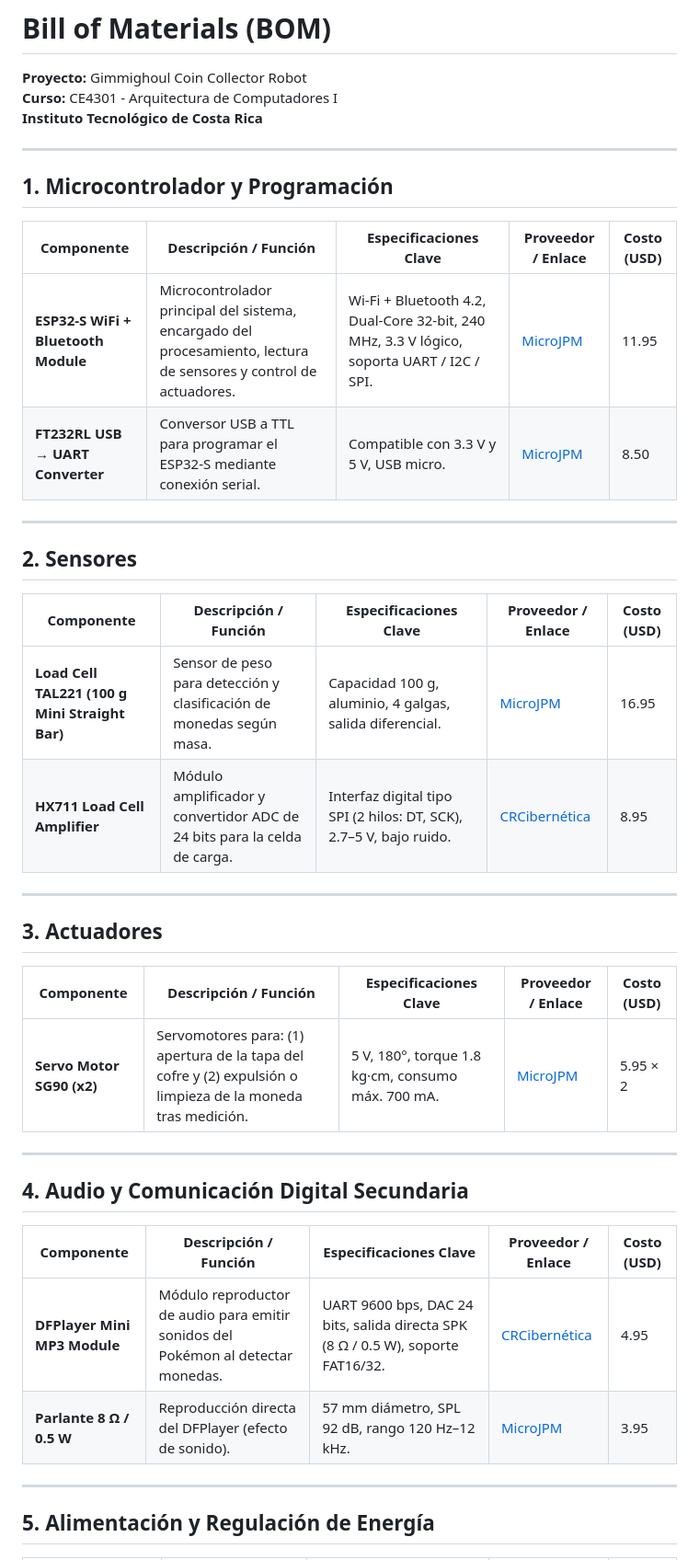
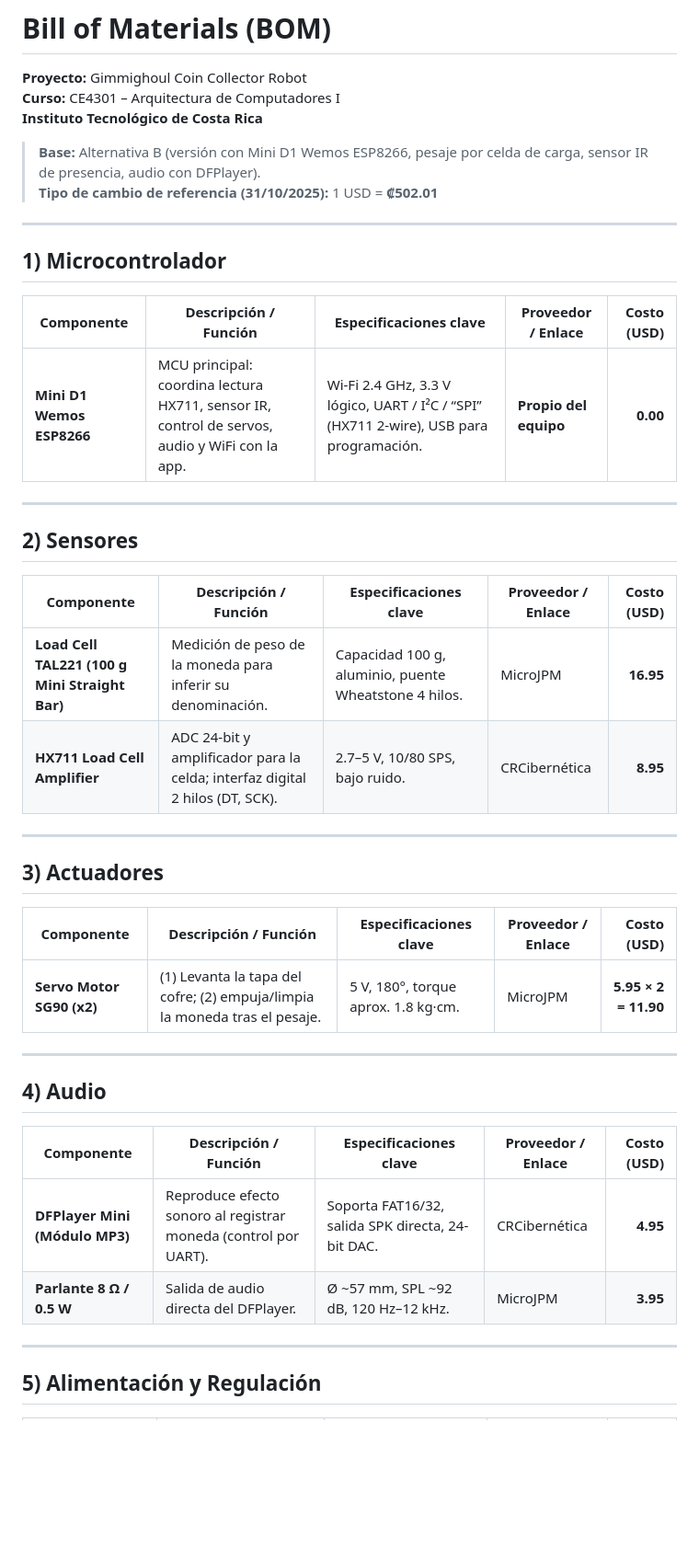
Before and after one commit to ProyectosCE/CE4301_PG02, a Markdown page: Documentacion/BOM.md, the part around one of its changes. Shown at 92% size. GitHub-like rendering; blank space fills up the shorter version.

```diff
--- a/Documentacion/BOM.md
+++ b/Documentacion/BOM.md
@@ -1,45 +1,47 @@
 # Bill of Materials (BOM)
 
 **Proyecto:** Gimmighoul Coin Collector Robot
-**Curso:** CE4301 - Arquitectura de Computadores I
+**Curso:** CE4301 – Arquitectura de Computadores I
 **Instituto Tecnológico de Costa Rica**
+
+> **Base:** Alternativa B (versión con Mini D1 Wemos ESP8266, pesaje por celda de carga, sensor IR de presencia, audio con DFPlayer).
+> **Tipo de cambio de referencia (31/10/2025):** 1 USD = **₡502.01**
 
 ---
 
-## 1. Microcontrolador y Programación
+## 1) Microcontrolador
 
-| **Componente** | **Descripción / Función** | **Especificaciones Clave** | **Proveedor / Enlace** | **Costo (USD)** |
-|----------------|---------------------------|-----------------------------|-------------------------|------------------|
-| **ESP32-S WiFi + Bluetooth Module** | Microcontrolador principal del sistema, encargado del procesamiento, lectura de sensores y control de actuadores. | Wi-Fi + Bluetooth 4.2, Dual-Core 32-bit, 240 MHz, 3.3 V lógico, soporta UART / I2C / SPI. | [MicroJPM](https://www.microjpm.com/products/ad75611) | 11.95 |
-| **FT232RL USB → UART Converter** | Conversor USB a TTL para programar el ESP32-S mediante conexión serial. | Compatible con 3.3 V y 5 V, USB micro. | [MicroJPM](https://www.microjpm.com/products/ad36517) | 8.50 |
+| **Componente** | **Descripción / Función** | **Especificaciones clave** | **Proveedor / Enlace** | **Costo (USD)** |
+|---|---|---|---|---:|
+| **Mini D1 Wemos ESP8266** | MCU principal: coordina lectura HX711, sensor IR, control de servos, audio y WiFi con la app. | Wi-Fi 2.4 GHz, 3.3 V lógico, UART / I²C / “SPI” (HX711 2-wire), USB para programación. | **Propio del equipo** | **0.00** |
 
 ---
 
-## 2. Sensores
+## 2) Sensores
 
-| **Componente** | **Descripción / Función** | **Especificaciones Clave** | **Proveedor / Enlace** | **Costo (USD)** |
-|----------------|---------------------------|-----------------------------|-------------------------|------------------|
-| **Load Cell TAL221 (100 g Mini Straight Bar)** | Sensor de peso para detección y clasificación de monedas según masa. | Capacidad 100 g, aluminio, 4 galgas, salida diferencial. | [MicroJPM](https://www.microjpm.com/products/ad39155) | 16.95 |
-| **HX711 Load Cell Amplifier** | Módulo amplificador y convertidor ADC de 24 bits para la celda de carga. | Interfaz digital tipo SPI (2 hilos: DT, SCK), 2.7–5 V, bajo ruido. | [CRCibernética](https://www.crcibernetica.com/load-cell-amplifier-hx711/) | 8.95 |
+| **Componente** | **Descripción / Función** | **Especificaciones clave** | **Proveedor / Enlace** | **Costo (USD)** |
+|---|---|---|---|---:|
+| **Load Cell TAL221 (100 g Mini Straight Bar)** | Medición de peso de la moneda para inferir su denominación. | Capacidad 100 g, aluminio, puente Wheatstone 4 hilos. | MicroJPM | **16.95** |
+| **HX711 Load Cell Amplifier** | ADC 24-bit y amplificador para la celda; interfaz digital 2 hilos (DT, SCK). | 2.7–5 V, 10/80 SPS, bajo ruido. | CRCibernética | **8.95** |
 
 ---
 
-## 3. Actuadores
+## 3) Actuadores
 
-| **Componente** | **Descripción / Función** | **Especificaciones Clave** | **Proveedor / Enlace** | **Costo (USD)** |
-|----------------|---------------------------|-----------------------------|-------------------------|------------------|
-| **Servo Motor SG90 (x2)** | Servomotores para: (1) apertura de la tapa del cofre y (2) expulsión o limpieza de la moneda tras medición. | 5 V, 180°, torque 1.8 kg·cm, consumo máx. 700 mA. | [MicroJPM](https://www.microjpm.com/products/mini-servo-towerpro-sg90-con-accesorios/) | 5.95 × 2 |
+| **Componente** | **Descripción / Función** | **Especificaciones clave** | **Proveedor / Enlace** | **Costo (USD)** |
+|---|---|---|---|---:|
+| **Servo Motor SG90 (x2)** | (1) Levanta la tapa del cofre; (2) empuja/limpia la moneda tras el pesaje. | 5 V, 180°, torque aprox. 1.8 kg·cm. | MicroJPM | **5.95 × 2 = 11.90** |
 
 ---
 
-## 4. Audio y Comunicación Digital Secundaria
+## 4) Audio
 
-| **Componente** | **Descripción / Función** | **Especificaciones Clave** | **Proveedor / Enlace** | **Costo (USD)** |
-|----------------|---------------------------|-----------------------------|-------------------------|------------------|
-| **DFPlayer Mini MP3 Module** | Módulo reproductor de audio para emitir sonidos del Pokémon al detectar monedas. | UART 9600 bps, DAC 24 bits, salida directa SPK (8 Ω / 0.5 W), soporte FAT16/32. | [CRCibernética](https://www.crcibernetica.com/mini-mp3-player-module/) | 4.95 |
-| **Parlante 8 Ω / 0.5 W** | Reproducción directa del DFPlayer (efecto de sonido). | 57 mm diámetro, SPL 92 dB, rango 120 Hz–12 kHz. | [MicroJPM](https://www.microjpm.com/products/ad29923/) | 3.95 |
+| **Componente** | **Descripción / Función** | **Especificaciones clave** | **Proveedor / Enlace** | **Costo (USD)** |
+|---|---|---|---|---:|
+| **DFPlayer Mini (Módulo MP3)** | Reproduce efecto sonoro al registrar moneda (control por UART). | Soporta FAT16/32, salida SPK directa, 24-bit DAC. | CRCibernética | **4.95** |
+| **Parlante 8 Ω / 0.5 W** | Salida de audio directa del DFPlayer. | Ø ~57 mm, SPL ~92 dB, 120 Hz–12 kHz. | MicroJPM | **3.95** |
 
 ---
 
-## 5. Alimentación y Regulación de Energía
+## 5) Alimentación y Regulación
 
```
Also changed, not shown: other parts of Documentacion/BOM.md (+39 -28 lines).
